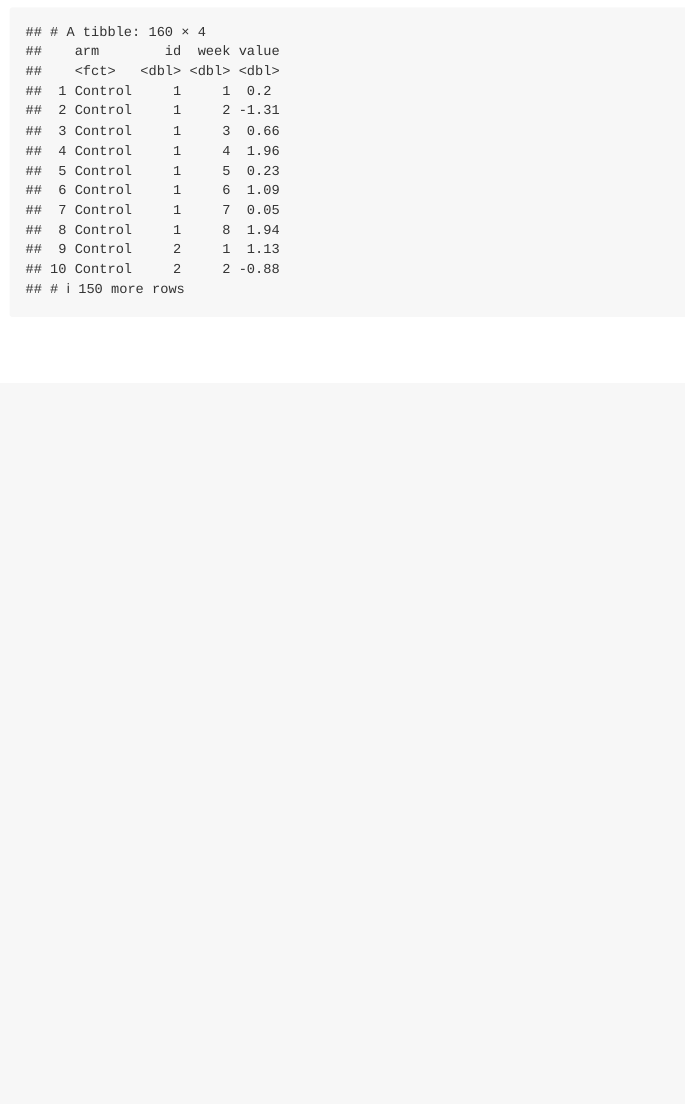
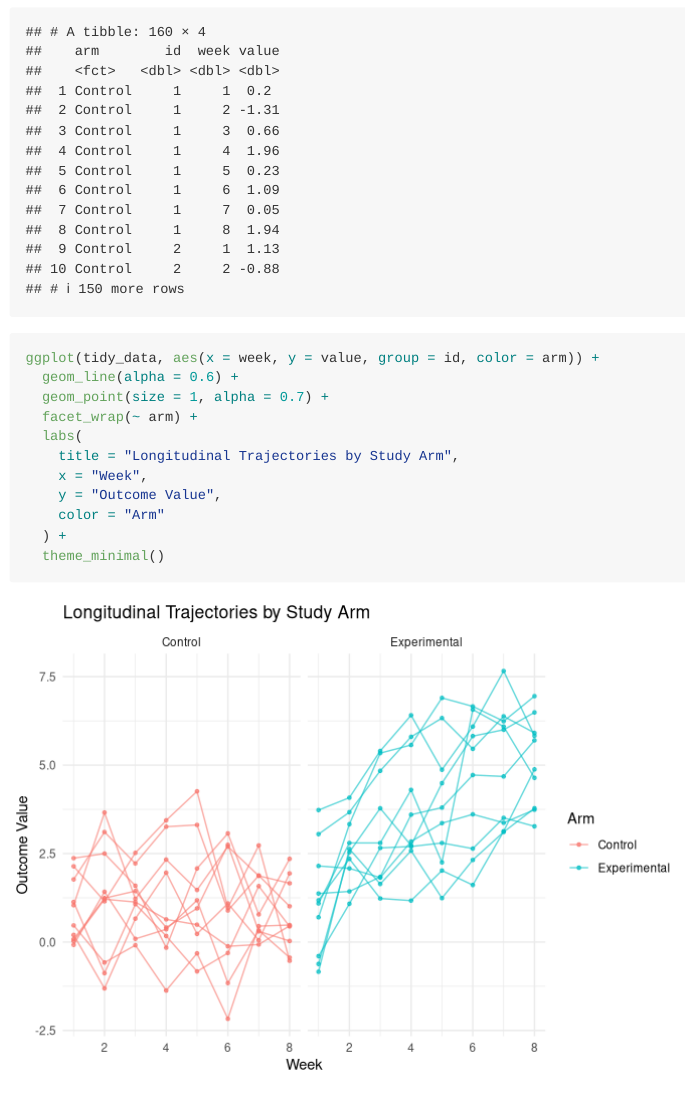
Before and after one commit to eva061061/p8105_hw5_zl3804, an R Markdown document (p8105_hw5_zl3804.Rmd): the page in a window 1100 px wide, from 4680 px down. Rendered offline with R 4.5, knitr and Pandoc, with nearby package versions; code that draws random numbers runs with fixed seeds of ours.

Commit message:
plot spaghetti

````diff
--- a/p8105_hw5_zl3804.Rmd
+++ b/p8105_hw5_zl3804.Rmd
@@ -67,3 +67,17 @@ tidy_data = file_df |>
 
 tidy_data
 ```
+
+```{r}
+ggplot(tidy_data, aes(x = week, y = value, group = id, color = arm)) +
+  geom_line(alpha = 0.6) +
+  geom_point(size = 1, alpha = 0.7) +
+  facet_wrap(~ arm) +
+  labs(
+    title = "Longitudinal Trajectories by Study Arm",
+    x = "Week",
+    y = "Outcome Value",
+    color = "Arm"
+  ) +
+  theme_minimal()
+```
````
